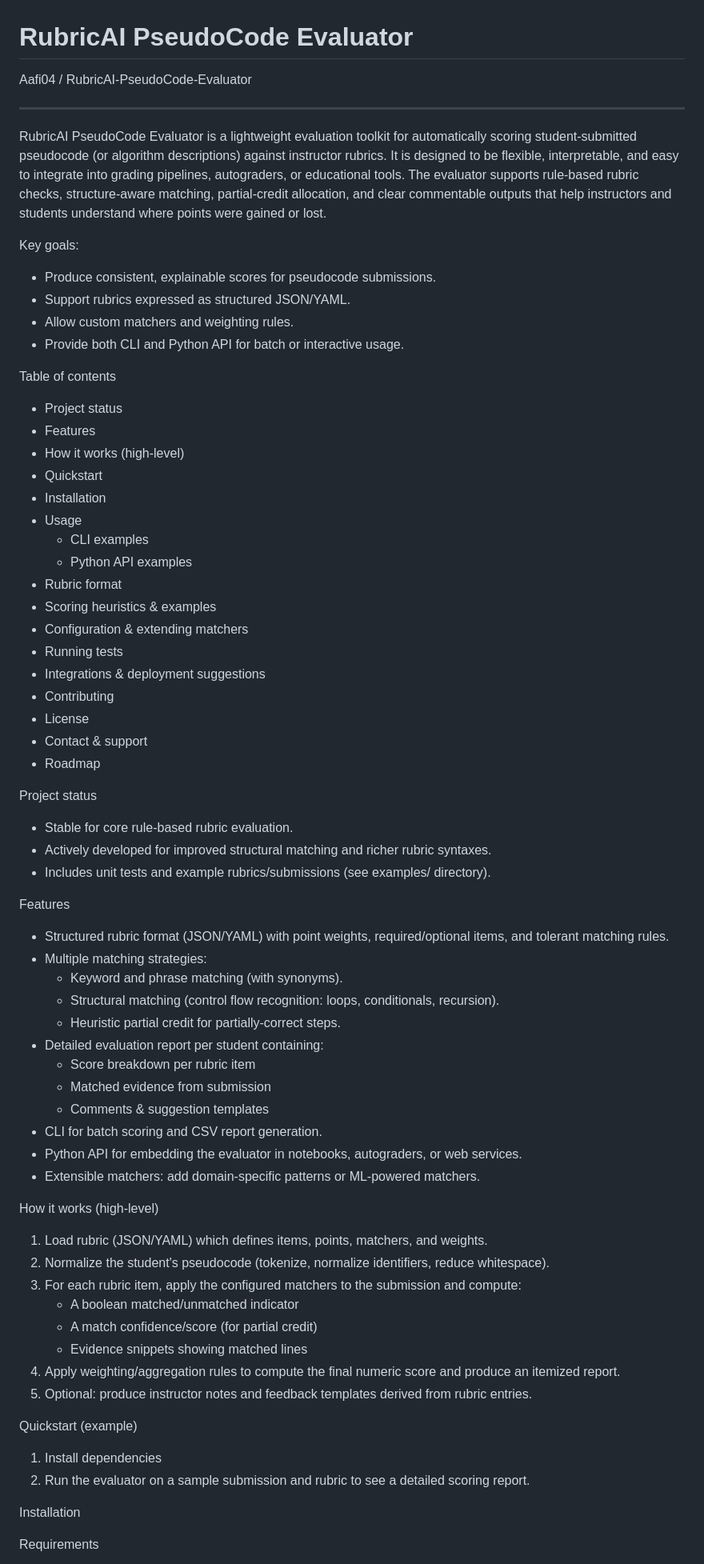
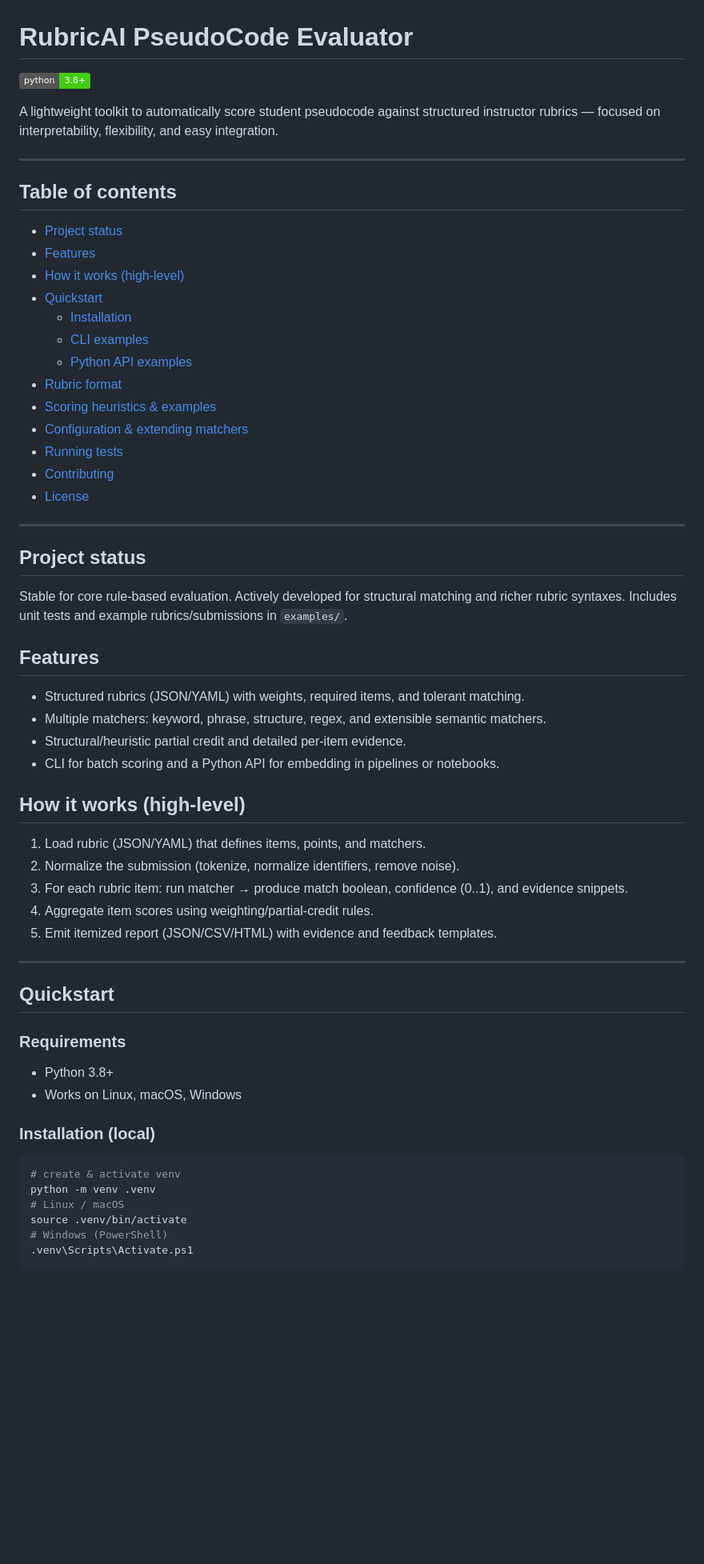
Before and after one commit to Aafi04/RubricAI-PseudoCode-Evaluator, a Markdown page: README.md, the part around one of its changes. Shown at 80% size. Rendered like a GitHub page; badges without logos; blank space fills up the shorter version.

````diff
--- a/README.md
+++ b/README.md
@@ -1,76 +1,64 @@
 # RubricAI PseudoCode Evaluator
 
-Aafi04 / RubricAI-PseudoCode-Evaluator
+[![Python](https://img.shields.io/badge/python-3.8%2B-brightgreen.svg)](#requirements)
+
+A lightweight toolkit to automatically score student pseudocode against structured instructor rubrics — focused on interpretability, flexibility, and easy integration.
 
 ---
 
-RubricAI PseudoCode Evaluator is a lightweight evaluation toolkit for automatically scoring student-submitted pseudocode (or algorithm descriptions) against instructor rubrics. It is designed to be flexible, interpretable, and easy to integrate into grading pipelines, autograders, or educational tools. The evaluator supports rule-based rubric checks, structure-aware matching, partial-credit allocation, and clear commentable outputs that help instructors and students understand where points were gained or lost.
+## Table of contents
 
-Key goals:
+- [Project status](#project-status)
+- [Features](#features)
+- [How it works (high-level)](#how-it-works-high-level)
+- [Quickstart](#quickstart)
+  - [Installation](#installation)
+  - [CLI examples](#cli-examples)
+  - [Python API examples](#python-api-examples)
+- [Rubric format](#rubric-format)
+- [Scoring heuristics & examples](#scoring-heuristics--examples)
+- [Configuration & extending matchers](#configuration--extending-matchers)
+- [Running tests](#running-tests)
+- [Contributing](#contributing)
+- [License](#license)
 
-- Produce consistent, explainable scores for pseudocode submissions.
-- Support rubrics expressed as structured JSON/YAML.
-- Allow custom matchers and weighting rules.
-- Provide both CLI and Python API for batch or interactive usage.
+---
 
-Table of contents
+## Project status
 
-- Project status
-- Features
-- How it works (high-level)
-- Quickstart
-- Installation
-- Usage
-  - CLI examples
-  - Python API examples
-- Rubric format
-- Scoring heuristics & examples
-- Configuration & extending matchers
-- Running tests
-- Integrations & deployment suggestions
-- Contributing
-- License
-- Contact & support
-- Roadmap
+Stable for core rule-based evaluation. Actively developed for structural matching and richer rubric syntaxes. Includes unit tests and example rubrics/submissions in `examples/`.
 
-Project status
+## Features
 
-- Stable for core rule-based rubric evaluation.
-- Actively developed for improved structural matching and richer rubric syntaxes.
-- Includes unit tests and example rubrics/submissions (see examples/ directory).
+- Structured rubrics (JSON/YAML) with weights, required items, and tolerant matching.
+- Multiple matchers: keyword, phrase, structure, regex, and extensible semantic matchers.
+- Structural/heuristic partial credit and detailed per-item evidence.
+- CLI for batch scoring and a Python API for embedding in pipelines or notebooks.
 
-Features
+## How it works (high-level)
 
-- Structured rubric format (JSON/YAML) with point weights, required/optional items, and tolerant matching rules.
-- Multiple matching strategies:
-  - Keyword and phrase matching (with synonyms).
-  - Structural matching (control flow recognition: loops, conditionals, recursion).
-  - Heuristic partial credit for partially-correct steps.
-- Detailed evaluation report per student containing:
-  - Score breakdown per rubric item
-  - Matched evidence from submission
-  - Comments & suggestion templates
-- CLI for batch scoring and CSV report generation.
-- Python API for embedding the evaluator in notebooks, autograders, or web services.
-- Extensible matchers: add domain-specific patterns or ML-powered matchers.
+1. Load rubric (JSON/YAML) that defines items, points, and matchers.
+2. Normalize the submission (tokenize, normalize identifiers, remove noise).
+3. For each rubric item: run matcher → produce match boolean, confidence (0..1), and evidence snippets.
+4. Aggregate item scores using weighting/partial-credit rules.
+5. Emit itemized report (JSON/CSV/HTML) with evidence and feedback templates.
 
-How it works (high-level)
+---
 
-1. Load rubric (JSON/YAML) which defines items, points, matchers, and weights.
-2. Normalize the student's pseudocode (tokenize, normalize identifiers, reduce whitespace).
-3. For each rubric item, apply the configured matchers to the submission and compute:
-   - A boolean matched/unmatched indicator
-   - A match confidence/score (for partial credit)
-   - Evidence snippets showing matched lines
-4. Apply weighting/aggregation rules to compute the final numeric score and produce an itemized report.
-5. Optional: produce instructor notes and feedback templates derived from rubric entries.
+## Quickstart
 
-Quickstart (example)
+### Requirements
 
-1. Install dependencies
-2. Run the evaluator on a sample submission and rubric to see a detailed scoring report.
+- Python 3.8+
+- Works on Linux, macOS, Windows
 
-Installation
+### Installation (local)
 
-Requirements
+```bash
+# create & activate venv
+python -m venv .venv
+# Linux / macOS
+source .venv/bin/activate
+# Windows (PowerShell)
+.venv\Scripts\Activate.ps1
 
````
Also changed, not shown: other parts of README.md (+135 -172 lines).
